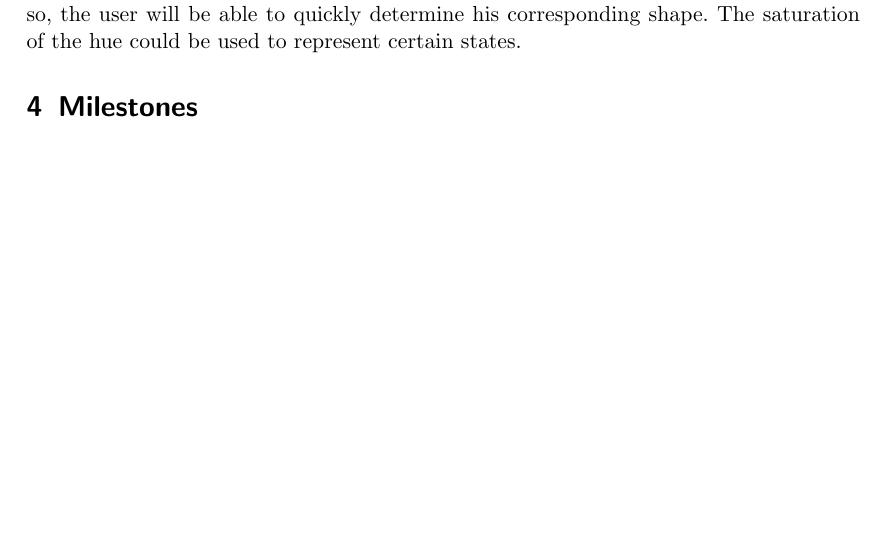
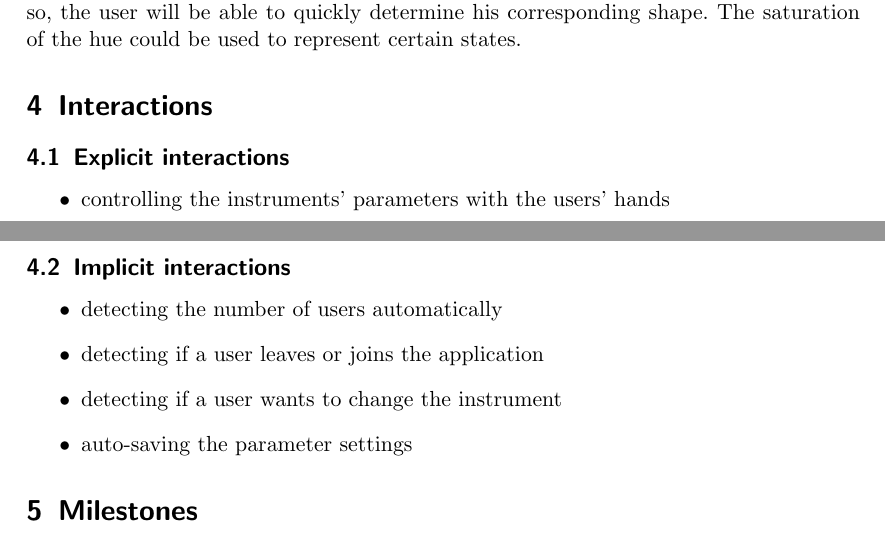
Before and after one commit to codebaard/synthesia, a LaTeX paper (Konzept/KonzeptPaper.tex): part of page 7 of 8 before the commit and two parts of pages 7 and 8 of 8 after it, the two joined at a grey line, cut so that both start at the same text, the shorter picture padded with empty space. Compiled offline with pdfLaTeX.

Commit message:
added interactions section

```diff
--- a/Konzept/KonzeptPaper.tex
+++ b/Konzept/KonzeptPaper.tex
@@ -161,6 +161,23 @@ However, the latter solution is the visually more pleasing one. This has to be d
 The hue however should always correspond to a marked area on the floor. By doing so, the user will be able to quickly determine his corresponding shape.
 The saturation of the hue could be used to represent certain states.
 
+\section{Interactions}
+
+\subsection{Explicit interactions}
+
+\begin{itemize}
+    \item controlling the instruments' parameters with the users' hands
+\end{itemize}
+
+\subsection{Implicit interactions}
+
+\begin{itemize}
+    \item detecting the number of users automatically
+    \item detecting if a user leaves or joins the application
+    \item detecting if a user wants to change the instrument
+    \item auto-saving the parameter settings
+\end{itemize}
+
 \section{Milestones}
 
 \paragraph{1. Milestone: Human Pose Estimation}
```
Also changed, not shown: Konzept/KonzeptPaper.pdf.
